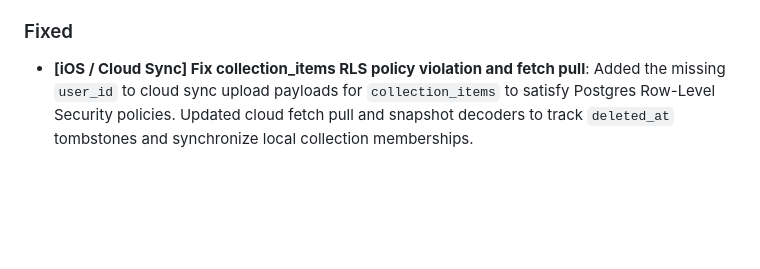
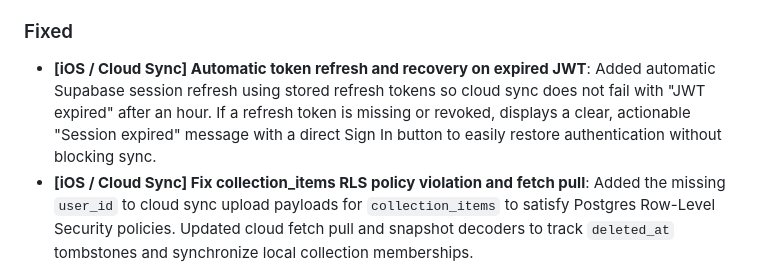
Before and after one commit to Chaste-Djaziri/laterbox, a Markdown page: CHANGELOG.md, the part around the change. GitHub-like rendering; blank space fills up the shorter version.

Commit message:
docs(changelog): document iOS token refresh and JWT expiration recovery

```diff
--- a/CHANGELOG.md
+++ b/CHANGELOG.md
@@ -33,6 +33,7 @@ All notable user-facing changes to LaterBox will be documented in this file.
 - **[Email] Resend template and digest service for unseen inbox items**: Added a branded Resend email template and delivery service showcasing unseen inbox items that have been waiting without being opened. Supports Open Graph preview images and non-letterboxed media covers, styled with LaterBox's warm-canvas palette, dark headers, logo, and action buttons prompting users to review or reschedule items directly on the Web or via deep links in the mobile app. The email sending feature is restricted exclusively to active Pro subscribers.
 
 ### Fixed
+- **[iOS / Cloud Sync] Automatic token refresh and recovery on expired JWT**: Added automatic Supabase session refresh using stored refresh tokens so cloud sync does not fail with "JWT expired" after an hour. If a refresh token is missing or revoked, displays a clear, actionable "Session expired" message with a direct Sign In button to easily restore authentication without blocking sync.
 - **[iOS / Cloud Sync] Fix collection_items RLS policy violation and fetch pull**: Added the missing `user_id` to cloud sync upload payloads for `collection_items` to satisfy Postgres Row-Level Security policies. Updated cloud fetch pull and snapshot decoders to track `deleted_at` tombstones and synchronize local collection memberships.
 - **[iOS / Mailbox] Exclude inbox items from Today and isolate upcoming today vs upcoming later**: Fixed inbox items with past or current return dates showing up in the Today tab. The Today mailbox now strictly shows items scheduled to return later today, while Scheduled/Upcoming displays items scheduled beyond today.
 - **[iOS / Auth] Single back button on login screen**: Hide the system navigation bar back button on `AuthView` so only one back button is displayed when signing in.
```
